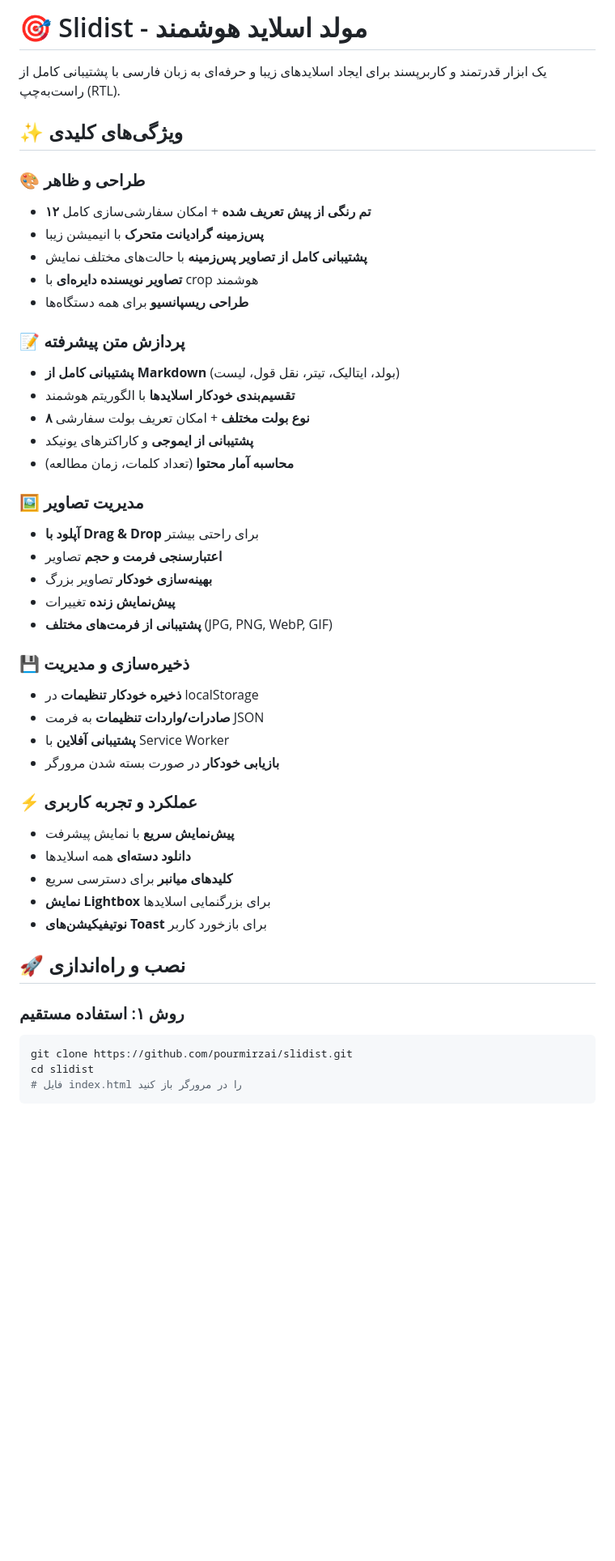
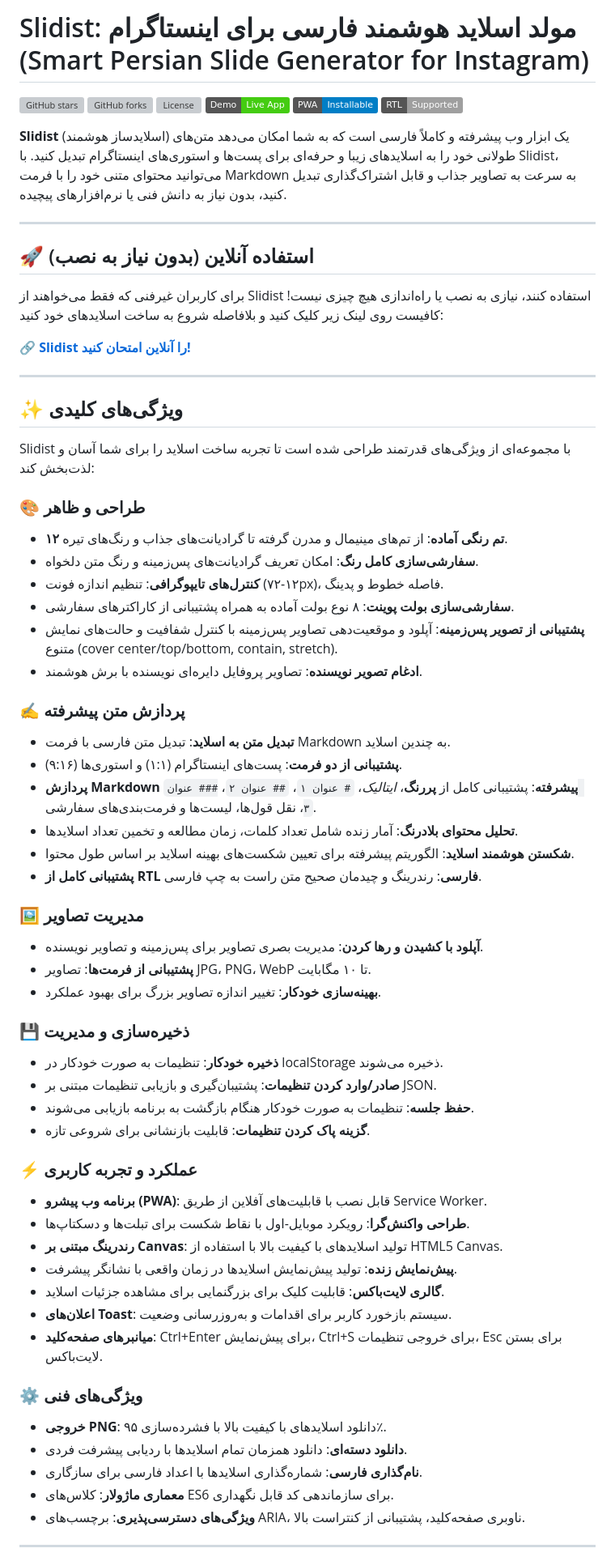
Before and after one commit to pourmirzai/slidist, a Markdown page: README.md, the part around one of its changes. Shown at 81% size. GitHub-like rendering; badges without logos; blank space fills up the shorter version; grey boxes are pictures that could not be loaded.

````diff
--- a/README.md
+++ b/README.md
@@ -1,49 +1,70 @@
-# 🎯 Slidist - مولد اسلاید هوشمند
+# Slidist: مولد اسلاید هوشمند فارسی برای اینستاگرام (Smart Persian Slide Generator for Instagram)
 
-یک ابزار قدرتمند و کاربرپسند برای ایجاد اسلایدهای زیبا و حرفه‌ای به زبان فارسی با پشتیبانی کامل از راست‌به‌چپ (RTL).
+[![GitHub stars](https://img.shields.io/github/stars/pourmirzai/slidist?style=social)](https://github.com/pourmirzai/slidist/stargazers)
+[![GitHub forks](https://img.shields.io/github/forks/pourmirzai/slidist?style=social)](https://github.com/pourmirzai/slidist/network/members)
+[![License](https://img.shields.io/github/license/pourmirzai/slidist)](LICENSE)
+[![Demo](https://img.shields.io/badge/Demo-Live%20App-brightgreen)](https://pourmirzai.github.io/slidist/)
+[![PWA](https://img.shields.io/badge/PWA-Installable-blue)](https://pourmirzai.github.io/slidist/)
+[![RTL Support](https://img.shields.io/badge/RTL-Supported-lightgrey)](https://pourmirzai.github.io/slidist/)
+
+**Slidist** (اسلایدساز هوشمند) یک ابزار وب پیشرفته و کاملاً فارسی است که به شما امکان می‌دهد متن‌های طولانی خود را به اسلایدهای زیبا و حرفه‌ای برای پست‌ها و استوری‌های اینستاگرام تبدیل کنید. با Slidist، می‌توانید محتوای متنی خود را با فرمت Markdown به سرعت به تصاویر جذاب و قابل اشتراک‌گذاری تبدیل کنید، بدون نیاز به دانش فنی یا نرم‌افزارهای پیچیده.
+
+---
+
+## 🚀 استفاده آنلاین (بدون نیاز به نصب)
+
+برای کاربران غیرفنی که فقط می‌خواهند از Slidist استفاده کنند، نیازی به نصب یا راه‌اندازی هیچ چیزی نیست! کافیست روی لینک زیر کلیک کنید و بلافاصله شروع به ساخت اسلایدهای خود کنید:
+
+[**🔗 Slidist را آنلاین امتحان کنید!**](https://pourmirzai.github.io/slidist/)
+
+---
 
 ## ✨ ویژگی‌های کلیدی
 
+Slidist با مجموعه‌ای از ویژگی‌های قدرتمند طراحی شده است تا تجربه ساخت اسلاید را برای شما آسان و لذت‌بخش کند:
+
 ### 🎨 طراحی و ظاهر
-- **۱۲ تم رنگی از پیش تعریف شده** + امکان سفارشی‌سازی کامل
-- **پس‌زمینه گرادیانت متحرک** با انیمیشن زیبا
-- **پشتیبانی کامل از تصاویر پس‌زمینه** با حالت‌های مختلف نمایش
-- **تصاویر نویسنده دایره‌ای** با crop هوشمند
-- **طراحی ریسپانسیو** برای همه دستگاه‌ها
+- **۱۲ تم رنگی آماده**: از تم‌های مینیمال و مدرن گرفته تا گرادیانت‌های جذاب و رنگ‌های تیره.
+- **سفارشی‌سازی کامل رنگ**: امکان تعریف گرادیانت‌های پس‌زمینه و رنگ متن دلخواه.
+- **کنترل‌های تایپوگرافی**: تنظیم اندازه فونت (۱۲-۷۲px)، فاصله خطوط و پدینگ.
+- **سفارشی‌سازی بولت پوینت**: ۸ نوع بولت آماده به همراه پشتیبانی از کاراکترهای سفارشی.
+- **پشتیبانی از تصویر پس‌زمینه**: آپلود و موقعیت‌دهی تصاویر پس‌زمینه با کنترل شفافیت و حالت‌های نمایش متنوع (cover center/top/bottom, contain, stretch).
+- **ادغام تصویر نویسنده**: تصاویر پروفایل دایره‌ای نویسنده با برش هوشمند.
 
-### 📝 پردازش متن پیشرفته
-- **پشتیبانی کامل از Markdown** (بولد، ایتالیک، تیتر، نقل قول، لیست)
-- **تقسیم‌بندی خودکار اسلایدها** با الگوریتم هوشمند
-- **۸ نوع بولت مختلف** + امکان تعریف بولت سفارشی
-- **پشتیبانی از ایموجی** و کاراکترهای یونیکد
-- **محاسبه آمار محتوا** (تعداد کلمات، زمان مطالعه)
+### ✍️ پردازش متن پیشرفته
+- **تبدیل متن به اسلاید**: تبدیل متن فارسی با فرمت Markdown به چندین اسلاید.
+- **پشتیبانی از دو فرمت**: پست‌های اینستاگرام (۱:۱) و استوری‌ها (۹:۱۶).
+- **پردازش Markdown پیشرفته**: پشتیبانی کامل از **پررنگ**، *ایتالیک*، `# عنوان ۱`، `## عنوان ۲`، `### عنوان ۳`، نقل قول‌ها، لیست‌ها و فرمت‌بندی‌های سفارشی.
+- **تحلیل محتوای بلادرنگ**: آمار زنده شامل تعداد کلمات، زمان مطالعه و تخمین تعداد اسلایدها.
+- **شکستن هوشمند اسلاید**: الگوریتم پیشرفته برای تعیین شکست‌های بهینه اسلاید بر اساس طول محتوا.
+- **پشتیبانی کامل از RTL فارسی**: رندرینگ و چیدمان صحیح متن راست به چپ فارسی.
 
 ### 🖼️ مدیریت تصاویر
-- **آپلود با Drag & Drop** برای راحتی بیشتر
-- **اعتبارسنجی فرمت و حجم** تصاویر
-- **بهینه‌سازی خودکار** تصاویر بزرگ
-- **پیش‌نمایش زنده** تغییرات
-- **پشتیبانی از فرمت‌های مختلف** (JPG, PNG, WebP, GIF)
+- **آپلود با کشیدن و رها کردن**: مدیریت بصری تصاویر برای پس‌زمینه و تصاویر نویسنده.
+- **پشتیبانی از فرمت‌ها**: تصاویر JPG، PNG، WebP تا ۱۰ مگابایت.
+- **بهینه‌سازی خودکار**: تغییر اندازه تصاویر بزرگ برای بهبود عملکرد.
 
 ### 💾 ذخیره‌سازی و مدیریت
-- **ذخیره خودکار تنظیمات** در localStorage
-- **صادرات/واردات تنظیمات** به فرمت JSON
-- **پشتیبانی آفلاین** با Service Worker
-- **بازیابی خودکار** در صورت بسته شدن مرورگر
+- **ذخیره خودکار**: تنظیمات به صورت خودکار در localStorage ذخیره می‌شوند.
+- **صادر/وارد کردن تنظیمات**: پشتیبان‌گیری و بازیابی تنظیمات مبتنی بر JSON.
+- **حفظ جلسه**: تنظیمات به صورت خودکار هنگام بازگشت به برنامه بازیابی می‌شوند.
+- **گزینه پاک کردن تنظیمات**: قابلیت بازنشانی برای شروعی تازه.
 
 ### ⚡ عملکرد و تجربه کاربری
-- **پیش‌نمایش سریع** با نمایش پیشرفت
-- **دانلود دسته‌ای** همه اسلایدها
-- **کلیدهای میانبر** برای دسترسی سریع
-- **نمایش Lightbox** برای بزرگنمایی اسلایدها
-- **نوتیفیکیشن‌های Toast** برای بازخورد کاربر
+- **برنامه وب پیشرو (PWA)**: قابل نصب با قابلیت‌های آفلاین از طریق Service Worker.
+- **طراحی واکنش‌گرا**: رویکرد موبایل-اول با نقاط شکست برای تبلت‌ها و دسکتاپ‌ها.
+- **رندرینگ مبتنی بر Canvas**: تولید اسلایدهای با کیفیت بالا با استفاده از HTML5 Canvas.
+- **پیش‌نمایش زنده**: تولید پیش‌نمایش اسلایدها در زمان واقعی با نشانگر پیشرفت.
+- **گالری لایت‌باکس**: قابلیت کلیک برای بزرگنمایی برای مشاهده جزئیات اسلاید.
+- **اعلان‌های Toast**: سیستم بازخورد کاربر برای اقدامات و به‌روزرسانی وضعیت.
+- **میانبرهای صفحه‌کلید**: Ctrl+Enter برای پیش‌نمایش، Ctrl+S برای خروجی تنظیمات، Esc برای بستن لایت‌باکس.
 
-## 🚀 نصب و راه‌اندازی
+### ⚙️ ویژگی‌های فنی
+- **خروجی PNG**: دانلود اسلایدهای با کیفیت بالا با فشرده‌سازی ۹۵٪.
+- **دانلود دسته‌ای**: دانلود همزمان تمام اسلایدها با ردیابی پیشرفت فردی.
+- **نام‌گذاری فارسی**: شماره‌گذاری اسلایدها با اعداد فارسی برای سازگاری.
+- **معماری ماژولار**: کلاس‌های ES6 برای سازماندهی کد قابل نگهداری.
+- **ویژگی‌های دسترسی‌پذیری**: برچسب‌های ARIA، ناوبری صفحه‌کلید، پشتیبانی از کنتراست بالا.
 
-### روش ۱: استفاده مستقیم
-```bash
-git clone https://github.com/pourmirzai/slidist.git
-cd slidist
-# فایل index.html را در مرورگر باز کنید
-```
+---
 
````
Also changed, not shown: other parts of README.md (+53 -104 lines).
